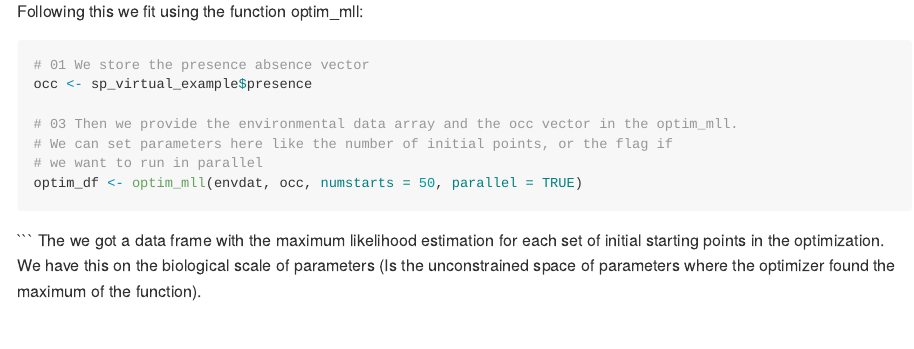
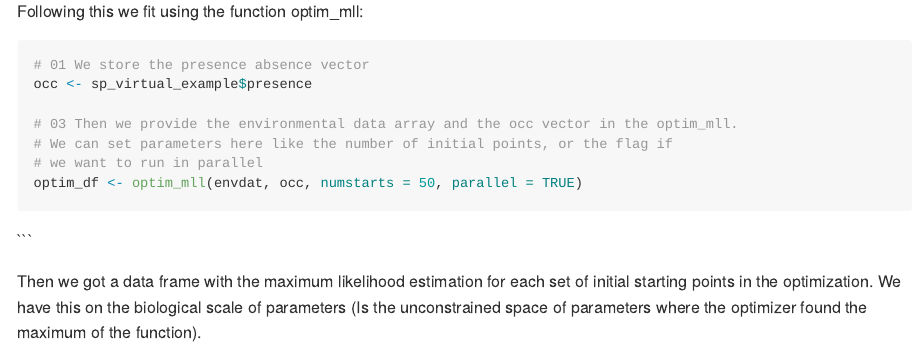
Before and after one commit to alrobles/xsdmMle, an R Markdown document (README.Rmd): the page in a window 1100 px wide, from 810 px down. The pictures show the output file README.md that the author committed with the source, drawn offline in the style of GitHub.

Commit message:
Update readme

````diff
--- a/README.Rmd
+++ b/README.Rmd
@@ -62,6 +64,7 @@ occ <- sp_virtual_example$presence
 optim_df <- optim_mll(envdat, occ, numstarts = 50, parallel = TRUE)
 ```
 ```
-The we got a data frame with the maximum likelihood estimation for each set of
+
+Then we got a data frame with the maximum likelihood estimation for each set of
 initial starting points in the optimization. We have this on the biological scale of
 parameters (Is the unconstrained space of parameters where the optimizer found the maximum of the function).
````
Also changed, not shown: README.md, README.Rmd (2 more changed lines).
